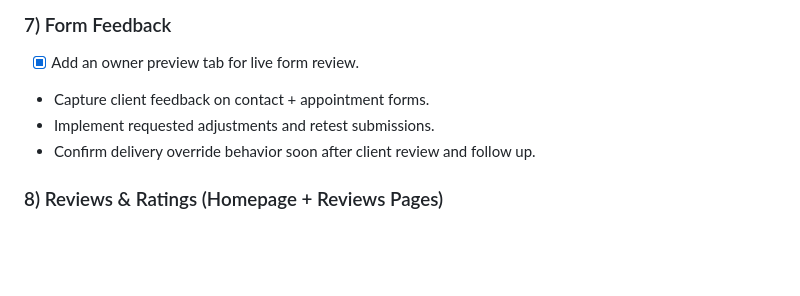
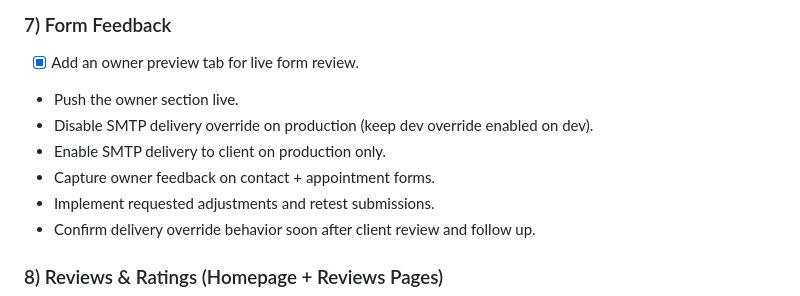
Before and after one commit to n8bar/TICKERAUTOMOTIVE, a Markdown page: docs/PLAN.md, the part around the change. Rendered like a GitHub page; blank space fills up the shorter version.

Commit message:
commit: Expand MS7 rollout steps

```diff
--- a/docs/PLAN.md
+++ b/docs/PLAN.md
@@ -53,7 +53,10 @@
 ## TODO
 ### 7) Form Feedback
 - [x] Add an owner preview tab for live form review.
-- Capture client feedback on contact + appointment forms.
+- Push the owner section live.
+- Disable SMTP delivery override on production (keep dev override enabled on dev).
+- Enable SMTP delivery to client on production only.
+- Capture owner feedback on contact + appointment forms.
 - Implement requested adjustments and retest submissions.
 - Confirm delivery override behavior soon after client review and follow up.
 
```
